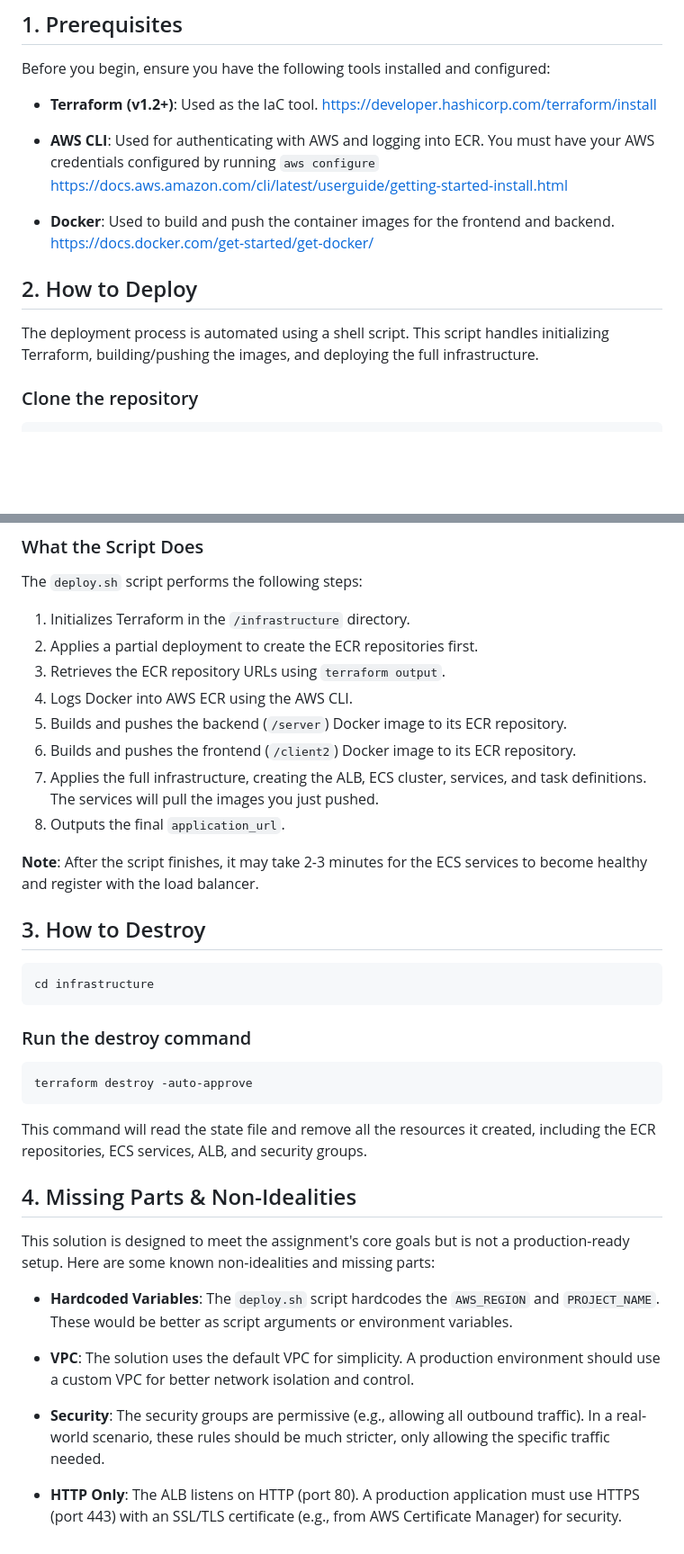
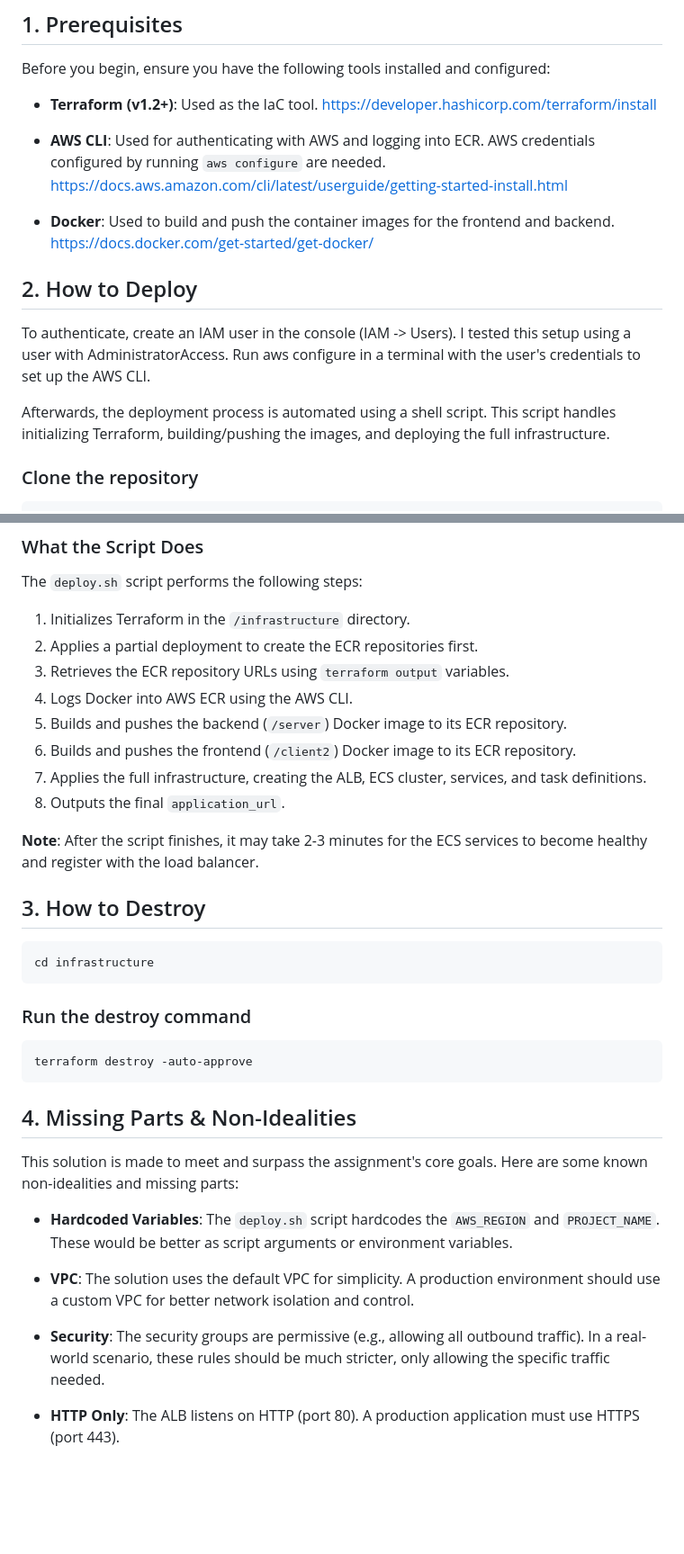
Before and after one commit to cristichitz/Kiitorata_repo, a Markdown page: README.md, 2 parts joined by grey strips. Shown at 90% size. Rendered like a GitHub page; blank space fills up the shorter version.

````diff
--- a/README.md
+++ b/README.md
@@ -29,15 +29,16 @@ Before you begin, ensure you have the following tools installed and configured:
 - **Terraform (v1.2+)**: Used as the IaC tool.
 https://developer.hashicorp.com/terraform/install
 
-- **AWS CLI**: Used for authenticating with AWS and logging into ECR. You must have your AWS credentials configured by running `aws configure`
+- **AWS CLI**: Used for authenticating with AWS and logging into ECR. AWS credentials configured by running `aws configure` are needed.
 https://docs.aws.amazon.com/cli/latest/userguide/getting-started-install.html
 
 - **Docker**: Used to build and push the container images for the frontend and backend.
 https://docs.docker.com/get-started/get-docker/
 
 ## 2. How to Deploy
+To authenticate, create an IAM user in the console (IAM -> Users). I tested this setup using a user with AdministratorAccess. Run aws configure in a terminal with the user's credentials to set up the AWS CLI.
 
-The deployment process is automated using a shell script. This script handles initializing Terraform, building/pushing the images, and deploying the full infrastructure.
+Afterwards, the deployment process is automated using a shell script. This script handles initializing Terraform, building/pushing the images, and deploying the full infrastructure.
 
 ### Clone the repository
 
@@ -64,11 +65,11 @@ The `deploy.sh` script performs the following steps:
 
 1. Initializes Terraform in the `/infrastructure` directory.
 2. Applies a partial deployment to create the ECR repositories first.
-3. Retrieves the ECR repository URLs using `terraform output`.
+3. Retrieves the ECR repository URLs using `terraform output` variables.
 4. Logs Docker into AWS ECR using the AWS CLI.
 5. Builds and pushes the backend (`/server`) Docker image to its ECR repository.
 6. Builds and pushes the frontend (`/client2`) Docker image to its ECR repository.
-7. Applies the full infrastructure, creating the ALB, ECS cluster, services, and task definitions. The services will pull the images you just pushed.
+7. Applies the full infrastructure, creating the ALB, ECS cluster, services, and task definitions.
 8. Outputs the final `application_url`.
 
 **Note**: After the script finishes, it may take 2-3 minutes for the ECS services to become healthy and register with the load balancer.
@@ -85,11 +86,9 @@ cd infrastructure
 terraform destroy -auto-approve
 ```
 
-This command will read the state file and remove all the resources it created, including the ECR repositories, ECS services, ALB, and security groups.
-
 ## 4. Missing Parts & Non-Idealities
 
-This solution is designed to meet the assignment's core goals but is not a production-ready setup. Here are some known non-idealities and missing parts:
+This solution is made to meet and surpass the assignment's core goals. Here are some known non-idealities and missing parts:
 
 - **Hardcoded Variables**: The `deploy.sh` script hardcodes the `AWS_REGION` and `PROJECT_NAME`. These would be better as script arguments or environment variables.
 
@@ -97,4 +96,4 @@ This solution is designed to meet the assignment's core goals but is not a produ
 
 - **Security**: The security groups are permissive (e.g., allowing all outbound traffic). In a real-world scenario, these rules should be much stricter, only allowing the specific traffic needed.
 
-- **HTTP Only**: The ALB listens on HTTP (port 80). A production application must use HTTPS (port 443) with an SSL/TLS certificate (e.g., from AWS Certificate Manager) for security.
+- **HTTP Only**: The ALB listens on HTTP (port 80). A production application must use HTTPS (port 443).
````
